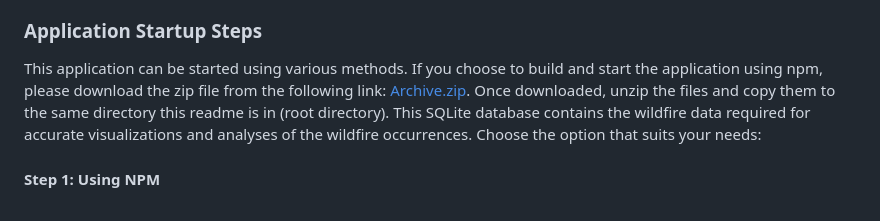
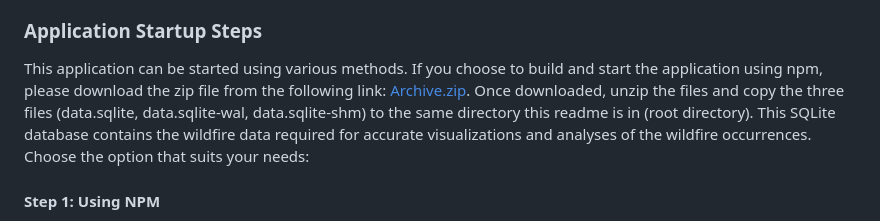
Before and after one commit to butzee/Wildfire_Visualization_and_HCI, a Markdown page: README.md, the part around the change. Rendered like a GitHub page.

```diff
--- a/README.md
+++ b/README.md
@@ -79,7 +79,7 @@ To install Node.js version 18.16.0 on Windows, you can use the official Node.js
 
 ### Application Startup Steps
 
-This application can be started using various methods. If you choose to build and start the application using npm, please download the zip file from the following link: [Archive.zip](https://sync.academiccloud.de/index.php/s/h9FpzOV3q9gCXry). Once downloaded, unzip the files and copy them to the same directory this readme is in (root directory). This SQLite database contains the wildfire data required for accurate visualizations and analyses of the wildfire occurrences. Choose the option that suits your needs:
+This application can be started using various methods. If you choose to build and start the application using npm, please download the zip file from the following link: [Archive.zip](https://sync.academiccloud.de/index.php/s/h9FpzOV3q9gCXry). Once downloaded, unzip the files and copy the three files (data.sqlite, data.sqlite-wal, data.sqlite-shm) to the same directory this readme is in (root directory). This SQLite database contains the wildfire data required for accurate visualizations and analyses of the wildfire occurrences. Choose the option that suits your needs:
 
 #### Step 1: Using NPM
 1. Open the command prompt or terminal.
```
